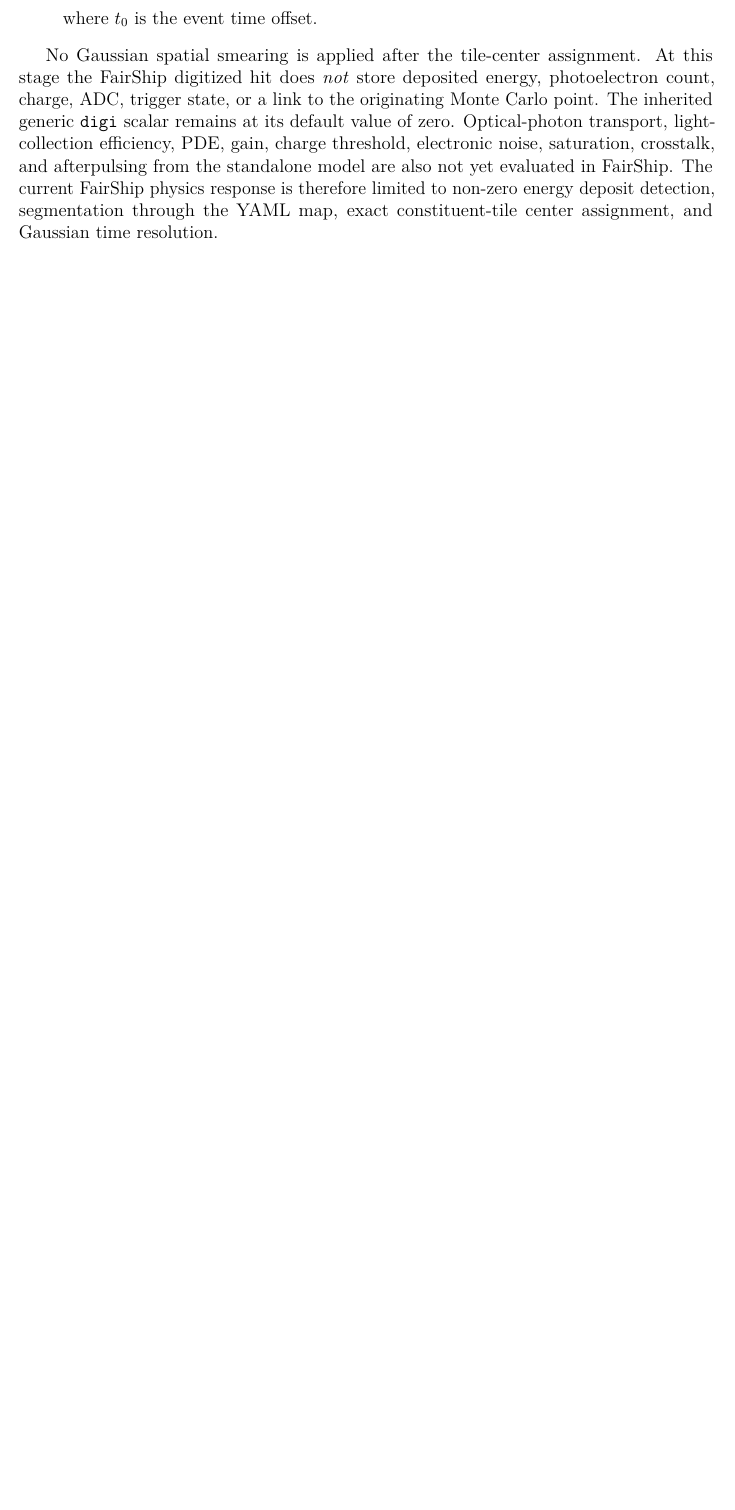
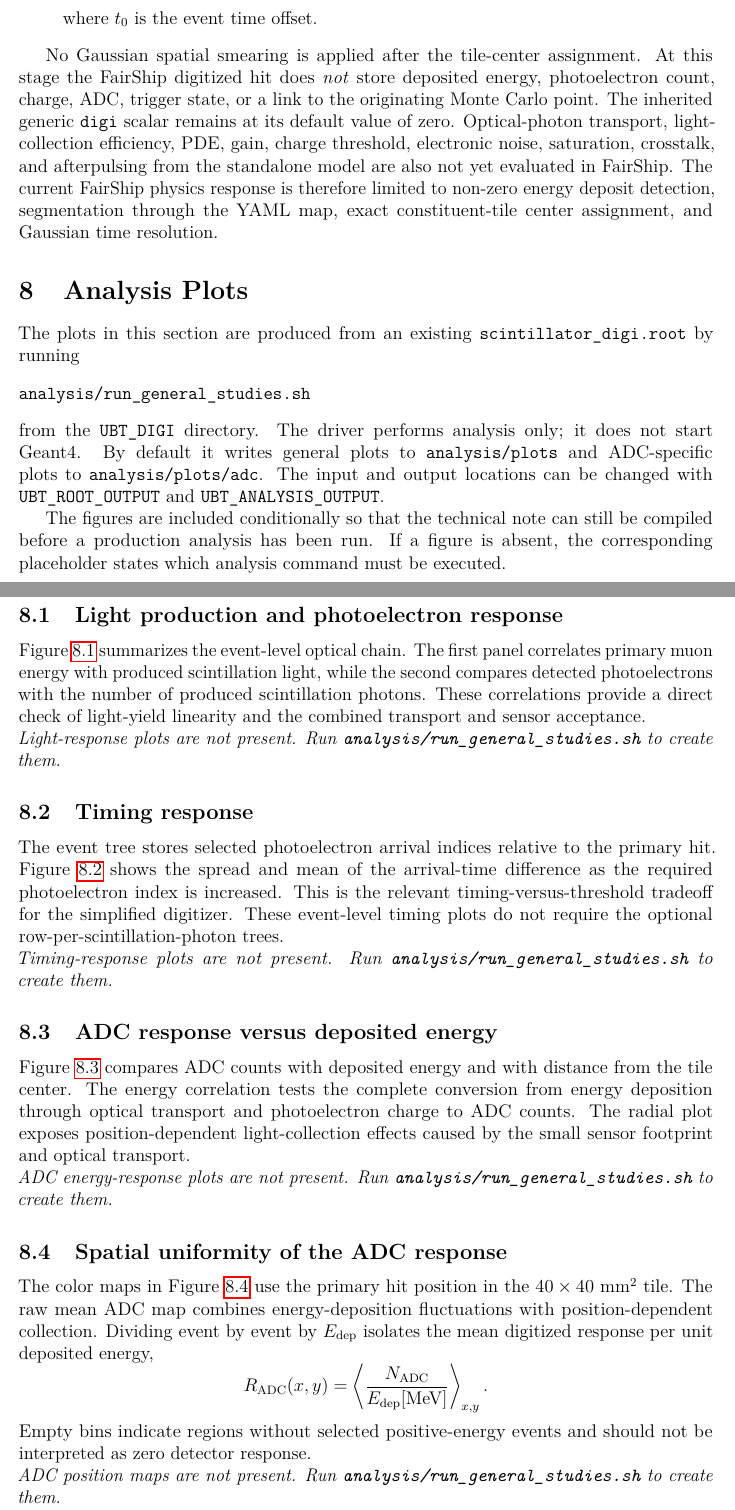
Before and after one commit to kholoimov/UBT_DIGI, a LaTeX paper (documentation/main.tex, which reads documentation/implementation.tex): part of page 13 of 15 before the commit and two parts of pages 14 and 15 of 18 after it, the two joined at a grey line, cut so that both start at the same text, the shorter picture padded with empty space. Compiled offline with pdfLaTeX.

Commit message:
Documentation changes

```diff
--- a/documentation/implementation.tex
+++ b/documentation/implementation.tex
@@ -397,6 +397,140 @@ The current FairShip physics response is therefore limited to non-zero energy
 deposit detection, segmentation through the YAML map, exact constituent-tile
 center assignment, and Gaussian time resolution.
 
+\section{Analysis Plots}
+\label{sec:analysis-plots}
+
+The plots in this section are produced from an existing
+\texttt{scintillator\_digi.root} by running
+\begin{verbatim}
+analysis/run_general_studies.sh
+\end{verbatim}
+from the \texttt{UBT\_DIGI} directory.  The driver performs analysis only; it
+does not start Geant4.  By default it writes general plots to
+\texttt{analysis/plots} and ADC-specific plots to
+\texttt{analysis/plots/adc}.  The input and output locations can be changed
+with \texttt{UBT\_ROOT\_OUTPUT} and \texttt{UBT\_ANALYSIS\_OUTPUT}.
+
+The figures are included conditionally so that the technical note can still be
+compiled before a production analysis has been run.  If a figure is absent,
+the corresponding placeholder states which analysis command must be executed.
+
+\subsection{Light production and photoelectron response}
+
+Figure~\ref{fig:ubt-light-response} summarizes the event-level optical chain.
+The first panel correlates primary muon energy with produced
+scintillation light, while the second compares detected photoelectrons with
+the number of produced scintillation photons.  These correlations provide a
+direct check of light-yield linearity and the combined transport and sensor
+acceptance.
+
+\IfFileExists{../analysis/plots/light_vs_muon_energy.pdf}{%
+\begin{figure}[htb]
+  \centering
+  \subfigure[Produced scintillation light versus primary muon energy.]{%
+    \includegraphics[width=0.47\linewidth]{../analysis/plots/light_vs_muon_energy.pdf}}
+  \hfill
+  \subfigure[Detected photoelectrons versus produced scintillation photons.]{%
+    \includegraphics[width=0.47\linewidth]{../analysis/plots/photoelectrons_vs_scintillation_photons.pdf}}
+  \caption{Event-level light-production and photoelectron-response
+  correlations from the general-studies tree.}
+  \label{fig:ubt-light-response}
+\end{figure}
+}{%
+\phantomsection\label{fig:ubt-light-response}%
+\noindent\textit{Light-response plots are not present. Run
+\texttt{analysis/run\_general\_studies.sh} to create them.}
+}
+
+\subsection{Timing response}
+
+The event tree stores selected photoelectron arrival indices relative to the
+primary hit.  Figure~\ref{fig:ubt-timing-response} shows the spread and mean of
+the arrival-time difference as the required photoelectron index is increased.
+This is the relevant timing-versus-threshold tradeoff for the simplified
+digitizer.  These event-level timing plots do not require the optional
+row-per-scintillation-photon trees.
+
+\IfFileExists{../analysis/plots/sigma_delta_arrival_time_vs_threshold.pdf}{%
+\begin{figure}[htb]
+  \centering
+  \subfigure[Standard deviation of the arrival-time difference versus
+  photoelectron threshold.]{%
+    \includegraphics[width=0.47\linewidth]{../analysis/plots/sigma_delta_arrival_time_vs_threshold.pdf}}
+  \hfill
+  \subfigure[Mean arrival-time difference versus photoelectron threshold.]{%
+    \includegraphics[width=0.47\linewidth]{../analysis/plots/mean_delta_arrival_time_vs_threshold.pdf}}
+  \caption{Threshold dependence of the event-level photoelectron timing
+  response.}
+  \label{fig:ubt-timing-response}
+\end{figure}
+}{%
+\phantomsection\label{fig:ubt-timing-response}%
+\noindent\textit{Timing-response plots are not present. Run
+\texttt{analysis/run\_general\_studies.sh} to create them.}
+}
+
+\subsection{ADC response versus deposited energy}
+
+Figure~\ref{fig:ubt-adc-energy} compares ADC counts with deposited energy and
+with distance from the tile center.  The energy correlation tests the complete
+conversion from energy deposition through optical transport and
+photoelectron charge to ADC counts.  The radial plot exposes position-dependent
+light-collection effects caused by the small sensor footprint and optical
+transport.
+
+\IfFileExists{../analysis/plots/adc/adc_vs_edep.pdf}{%
+\begin{figure}[htb]
+  \centering
+  \subfigure[ADC counts versus deposited energy; the profile gives the mean
+  response.]{%
+    \includegraphics[width=0.47\linewidth]{../analysis/plots/adc/adc_vs_edep.pdf}}
+  \hfill
+  \subfigure[ADC counts versus transverse distance from the tile center.]{%
+    \includegraphics[width=0.47\linewidth]{../analysis/plots/adc/adc_vs_distance_from_center.pdf}}
+  \caption{ADC response as a function of deposited energy and radial hit
+  position.}
+  \label{fig:ubt-adc-energy}
+\end{figure}
+}{%
+\phantomsection\label{fig:ubt-adc-energy}%
+\noindent\textit{ADC energy-response plots are not present. Run
+\texttt{analysis/run\_general\_studies.sh} to create them.}
+}
+
+\subsection{Spatial uniformity of the ADC response}
+
+The color maps in Figure~\ref{fig:ubt-adc-position} use the primary hit
+position in the $40\times40~\mathrm{mm^2}$ tile.  The raw mean ADC map combines
+energy-deposition fluctuations with position-dependent collection.  Dividing
+event by event by $E_\mathrm{dep}$ isolates the mean digitized response per unit
+deposited energy,
+\[
+  R_\mathrm{ADC}(x,y)=
+  \left\langle\frac{N_\mathrm{ADC}}{E_\mathrm{dep}[\mathrm{MeV}]}\right\rangle_{x,y}.
+\]
+Empty bins indicate regions without selected positive-energy events and should
+not be interpreted as zero detector response.
+
+\IfFileExists{../analysis/plots/adc/mean_adc_vs_position.pdf}{%
+\begin{figure}[htb]
+  \centering
+  \subfigure[Mean ADC counts versus primary hit position.]{%
+    \includegraphics[width=0.47\linewidth]{../analysis/plots/adc/mean_adc_vs_position.pdf}}
+  \hfill
+  \subfigure[Mean energy-normalized response $N_\mathrm{ADC}/E_\mathrm{dep}$
+  versus primary hit position.]{%
+    \includegraphics[width=0.47\linewidth]{../analysis/plots/adc/adc_per_edep_vs_position.pdf}}
+  \caption{Spatial uniformity maps of the raw and energy-normalized ADC
+  response across the scintillator tile.}
+  \label{fig:ubt-adc-position}
+\end{figure}
+}{%
+\phantomsection\label{fig:ubt-adc-position}%
+\noindent\textit{ADC position maps are not present. Run
+\texttt{analysis/run\_general\_studies.sh} to create them.}
+}
+
 \section{Advantages of the Current Implementation}
 \begin{enumerate}[label=\arabic*.]
 \item \textbf{Simple and transparent geometry.} The model is easy to read and modify.
```
